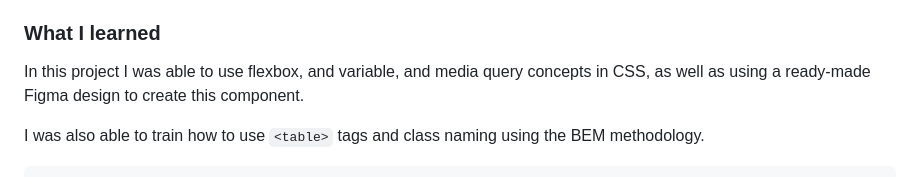
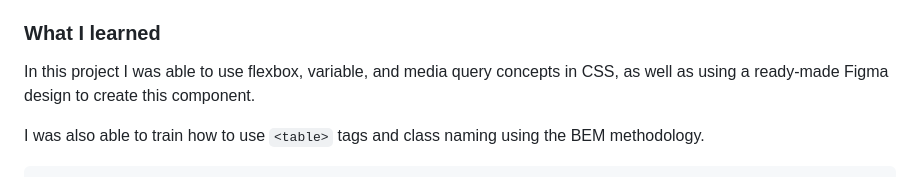
Before and after one commit to xuaun/recipe-page, a Markdown page: README.md, the part around the change. Rendered like a GitHub page.

Commit message:
Update typo README

```diff
--- a/README.md
+++ b/README.md
@@ -57,7 +57,7 @@ This is a solution to the [Recipe page challenge on Frontend Mentor](https://www
 
 ### What I learned
 
-In this project I was able to use flexbox, and variable, and media query concepts in CSS, as well as using a ready-made Figma design to create this component.
+In this project I was able to use flexbox, variable, and media query concepts in CSS, as well as using a ready-made Figma design to create this component.
 
 I was also able to train how to use `<table>` tags and class naming using the BEM methodology.
 
```
